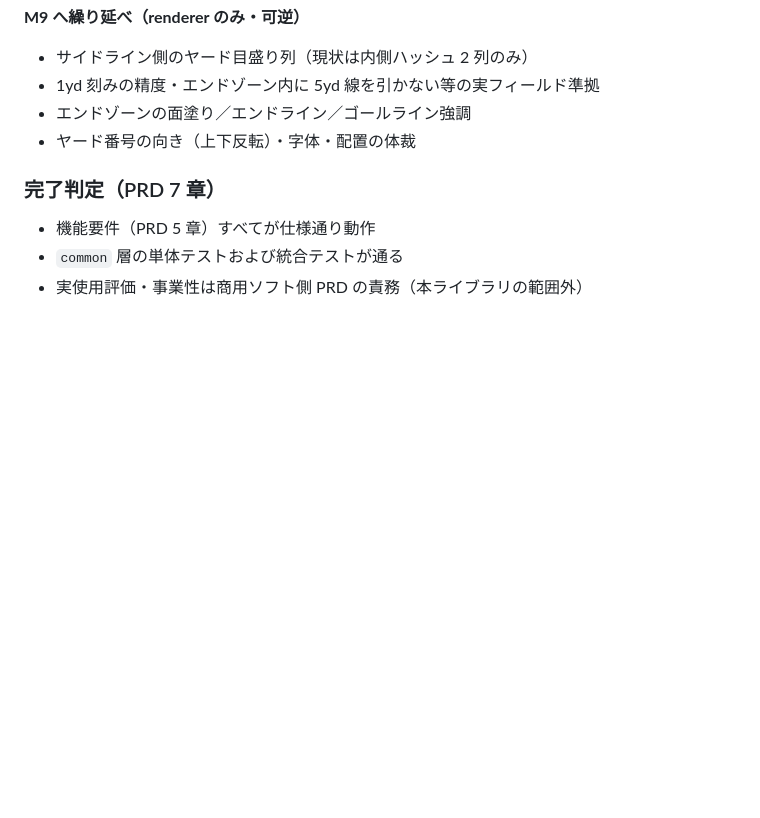
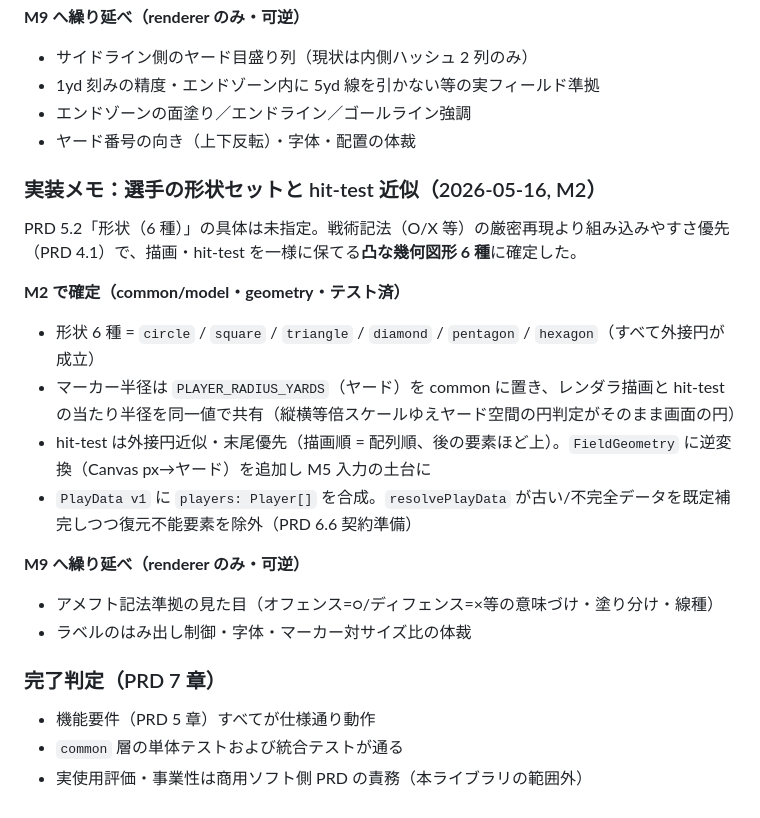
Before and after one commit to yamat47/playmaker, a Markdown page: docs/plans/implementation-roadmap.md, the part around the change. GitHub-like rendering; blank space fills up the shorter version.

Commit message:
docs(plans): M2 の選手形状と hit-test 近似の決定を記録する

```diff
--- a/docs/plans/implementation-roadmap.md
+++ b/docs/plans/implementation-roadmap.md
@@ -90,6 +90,20 @@ demo/             # Vite playground アプリ（ローカル目視確認）
 - エンドゾーンの面塗り／エンドライン／ゴールライン強調
 - ヤード番号の向き（上下反転）・字体・配置の体裁
 
+### 実装メモ：選手の形状セットと hit-test 近似（2026-05-16, M2）
+
+PRD 5.2「形状（6 種）」の具体は未指定。戦術記法（O/X 等）の厳密再現より組み込みやすさ優先（PRD 4.1）で、描画・hit-test を一様に保てる**凸な幾何図形 6 種**に確定した。
+
+**M2 で確定（common/model・geometry・テスト済）**
+- 形状 6 種 = `circle` / `square` / `triangle` / `diamond` / `pentagon` / `hexagon`（すべて外接円が成立）
+- マーカー半径は `PLAYER_RADIUS_YARDS`（ヤード）を common に置き、レンダラ描画と hit-test の当たり半径を同一値で共有（縦横等倍スケールゆえヤード空間の円判定がそのまま画面の円）
+- hit-test は外接円近似・末尾優先（描画順 = 配列順、後の要素ほど上）。`FieldGeometry` に逆変換（Canvas px→ヤード）を追加し M5 入力の土台に
+- `PlayData v1` に `players: Player[]` を合成。`resolvePlayData` が古い/不完全データを既定補完しつつ復元不能要素を除外（PRD 6.6 契約準備）
+
+**M9 へ繰り延べ（renderer のみ・可逆）**
+- アメフト記法準拠の見た目（オフェンス=○/ディフェンス=×等の意味づけ・塗り分け・線種）
+- ラベルのはみ出し制御・字体・マーカー対サイズ比の体裁
+
 ### 完了判定（PRD 7 章）
 - 機能要件（PRD 5 章）すべてが仕様通り動作
 - `common` 層の単体テストおよび統合テストが通る
```
